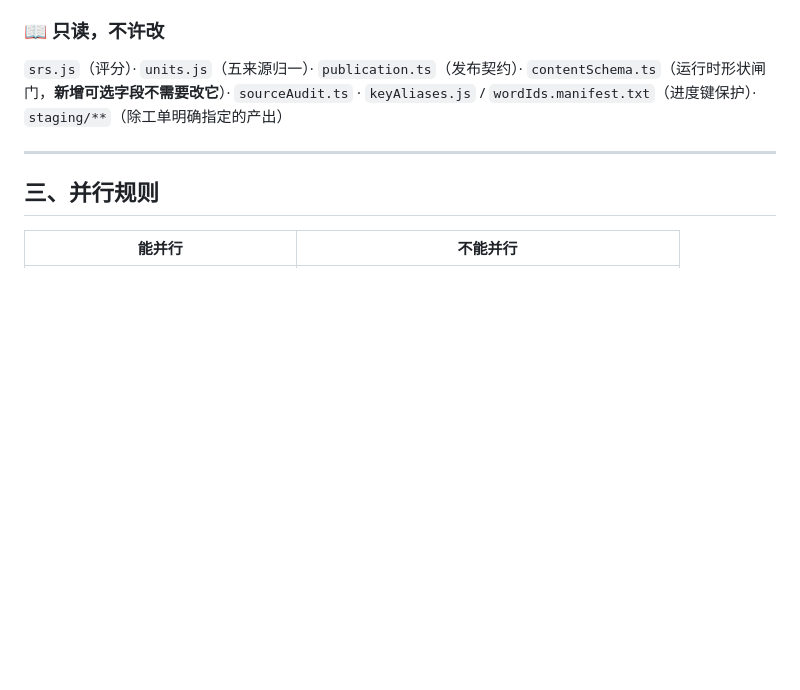
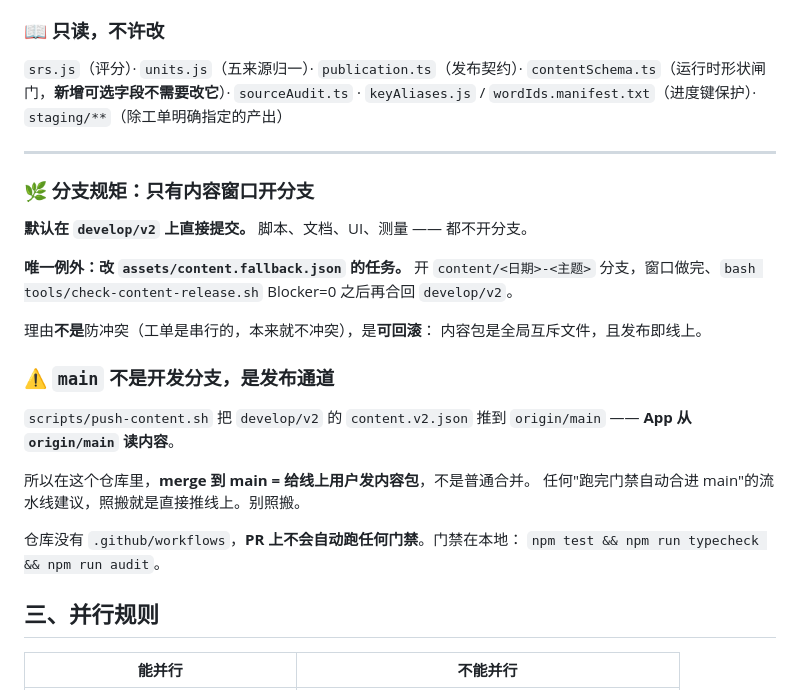
Before and after one commit to YSY929YSY/yan-content, a Markdown page: YanApp/AGENTS.md, the part around the change. Rendered like a GitHub page; blank space fills up the shorter version.

Commit message:
docs(handoff): gloss 空白多数不需要找源 + 分支规矩
拆开 2220 个未覆盖 token:去重只有 610 个表面,53.8% 是活用/助动词
尾(る×347、だ×320),17.2% 单汉字碎片,13.4% 外来语人名,6.4% 全角
数字 —— 真正缺词只有 3.2%(约 50 个)。所以「不在词库 1647」是分类
错误造成的虚高,不是缺词。JMdict 这轮用不上。

真正要修的是单字误命中(34.06% 的词库 gloss 是单字):た→田、き→树
用户会当真,比留空更伤。工单要求先抽 30 条样本再改。

AGENTS.md 加分支规矩:只有内容窗口开分支,理由是可回滚不是防冲突;
并写明 main 是发布通道,merge 到 main 等于推线上,仓库没有 CI。

Co-Authored-By: Claude Opus 5 <noreply@anthropic.com>

```diff
--- a/YanApp/AGENTS.md
+++ b/YanApp/AGENTS.md
@@ -100,6 +100,28 @@ yan-content/content.v2.json          ← 漏过一次，见下
 
 ---
 
+### 🌿 分支规矩：只有内容窗口开分支
+
+**默认在 `develop/v2` 上直接提交。** 脚本、文档、UI、测量 —— 都不开分支。
+
+**唯一例外：改 `assets/content.fallback.json` 的任务。**
+开 `content/<日期>-<主题>` 分支，窗口做完、`bash tools/check-content-release.sh` Blocker=0
+之后再合回 `develop/v2`。
+
+理由**不是**防冲突（工单是串行的，本来就不冲突），是**可回滚**：
+内容包是全局互斥文件，且发布即线上。
+
+### ⚠️ `main` 不是开发分支，是发布通道
+
+`scripts/push-content.sh` 把 `develop/v2` 的 `content.v2.json` 推到 `origin/main` ——
+**App 从 `origin/main` 读内容**。
+
+所以在这个仓库里，**merge 到 main = 给线上用户发内容包**，不是普通合并。
+任何"跑完门禁自动合进 main"的流水线建议，照搬就是直接推线上。别照搬。
+
+仓库没有 `.github/workflows`，**PR 上不会自动跑任何门禁**。门禁在本地：
+`npm test && npm run typecheck && npm run audit`。
+
 ## 三、并行规则
 
 | 能并行 | 不能并行 |
```
Also changed, not shown: 1 other file.
